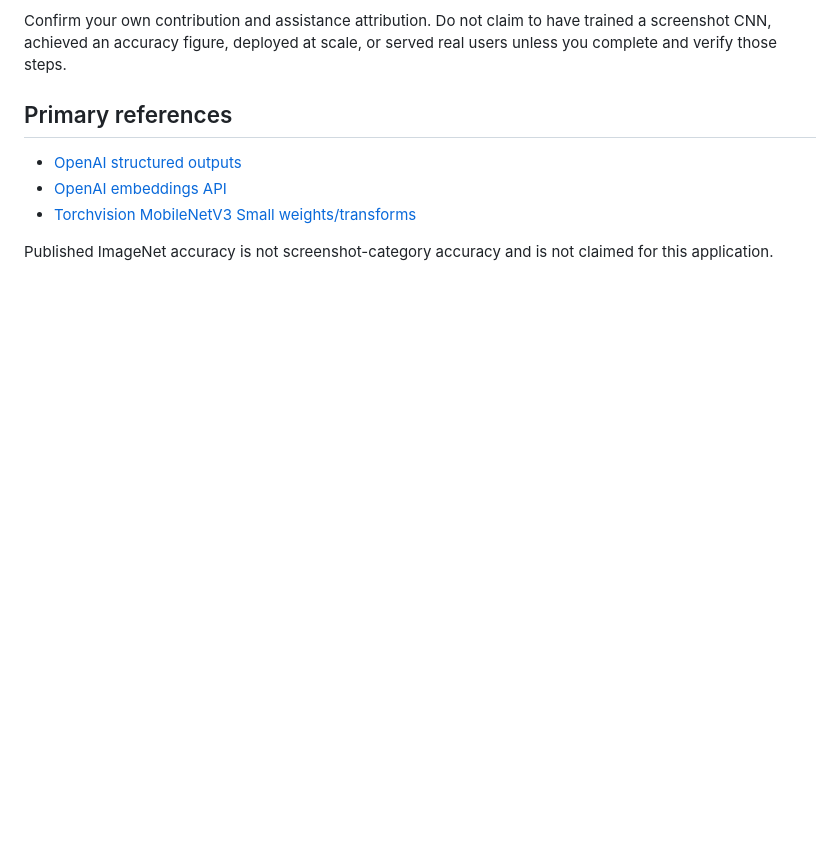
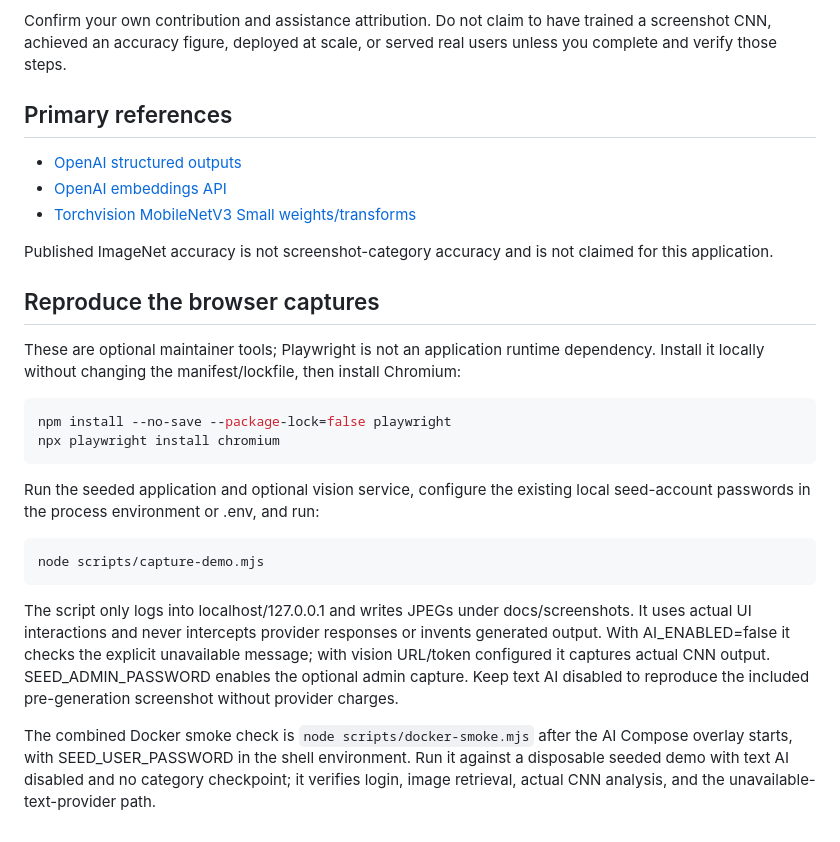
Before and after one commit to ayushvamja97/channel-qa-tool, a Markdown page: docs/AI_FEATURES.md, the part around the change. GitHub-like rendering; blank space fills up the shorter version.

````diff
--- a/docs/AI_FEATURES.md
+++ b/docs/AI_FEATURES.md
@@ -143,3 +143,23 @@ Confirm your own contribution and assistance attribution. Do not claim to have t
 - [Torchvision MobileNetV3 Small weights/transforms](https://docs.pytorch.org/vision/stable/models/generated/torchvision.models.mobilenet_v3_small.html)
 
 Published ImageNet accuracy is not screenshot-category accuracy and is not claimed for this application.
+
+
+## Reproduce the browser captures
+
+These are optional maintainer tools; Playwright is not an application runtime dependency. Install it locally without changing the manifest/lockfile, then install Chromium:
+
+```bash
+npm install --no-save --package-lock=false playwright
+npx playwright install chromium
+```
+
+Run the seeded application and optional vision service, configure the existing local seed-account passwords in the process environment or .env, and run:
+
+```bash
+node scripts/capture-demo.mjs
+```
+
+The script only logs into localhost/127.0.0.1 and writes JPEGs under docs/screenshots. It uses actual UI interactions and never intercepts provider responses or invents generated output. With AI_ENABLED=false it checks the explicit unavailable message; with vision URL/token configured it captures actual CNN output. SEED_ADMIN_PASSWORD enables the optional admin capture. Keep text AI disabled to reproduce the included pre-generation screenshot without provider charges.
+
+The combined Docker smoke check is `node scripts/docker-smoke.mjs` after the AI Compose overlay starts, with SEED_USER_PASSWORD in the shell environment. Run it against a disposable seeded demo with text AI disabled and no category checkpoint; it verifies login, image retrieval, actual CNN analysis, and the unavailable-text-provider path.
````
Also changed, not shown: README.md (+13 -10 lines), docs/screenshots/admin.jpg (added), docs/screenshots/channels.jpg (added), docs/screenshots/cnn-image-search.jpg (added), docs/screenshots/discussion.jpg (added), docs/screenshots/question-assistant.jpg (added), 10 other files.
